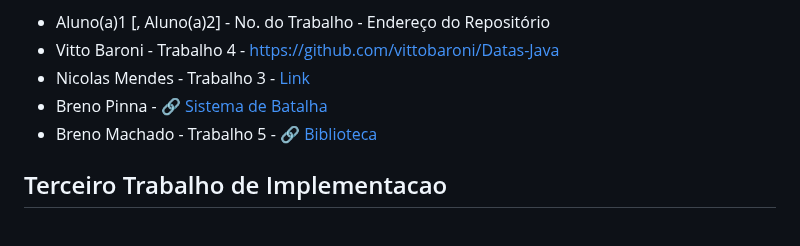
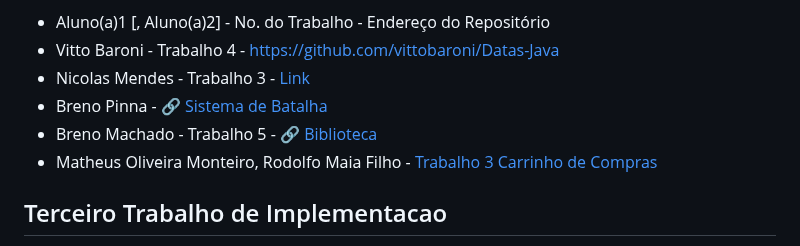
Before and after one commit to carlosbazilio/trabalho_lp, a Markdown page: README.md, the part around the change. GitHub-like rendering.

```diff
--- a/README.md
+++ b/README.md
@@ -41,6 +41,7 @@ Neste trabalho vocês devem implementar **e incrementar** algum dos trabalhos di
 - Nicolas Mendes - Trabalho 3 - [Link](https://github.com/oNicorasu/Trab-de-PP)
 - Breno Pinna - :link: [Sistema de Batalha](https://github.com/brenopinna/trabalho_pp_sistema_de_batalha/)
 - Breno Machado - Trabalho 5 - :link: [Biblioteca](https://github.com/BMO-O/Biblioteca)
+- Matheus Oliveira Monteiro, Rodolfo Maia Filho - [Trabalho 3 Carrinho de Compras](https://github.com/MatheusOMonteiro/CarrinhoDeCompras)
 
 ## Terceiro Trabalho de Implementacao
 
```
